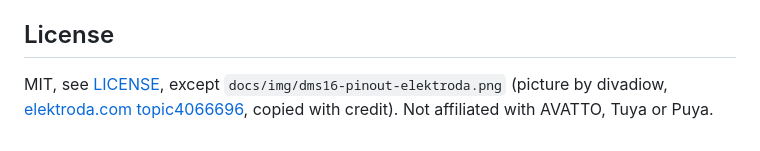
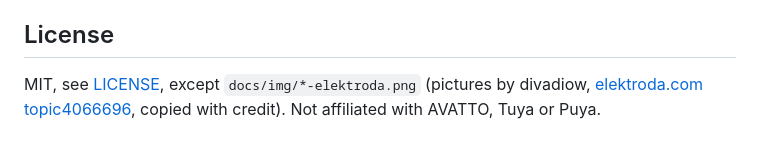
Before and after one commit to patapovich/open-dimmer, a Markdown page: README.md, the part around the change. Rendered like a GitHub page.

```diff
--- a/README.md
+++ b/README.md
@@ -84,6 +84,6 @@ A `vX.Y.Z` tag publishes a release that the Zigbee firmware carries (`tools/rele
 
 ## License
 
-MIT, see [LICENSE](LICENSE), except `docs/img/dms16-pinout-elektroda.png` (picture by divadiow,
+MIT, see [LICENSE](LICENSE), except `docs/img/*-elektroda.png` (pictures by divadiow,
 [elektroda.com topic4066696](https://www.elektroda.com/rtvforum/topic4066696.html), copied with
 credit). Not affiliated with AVATTO, Tuya or Puya.
```
Also changed, not shown: docs/INSTALL.md (+5 -3 lines), docs/img/cn2-pads-elektroda.png (added).
